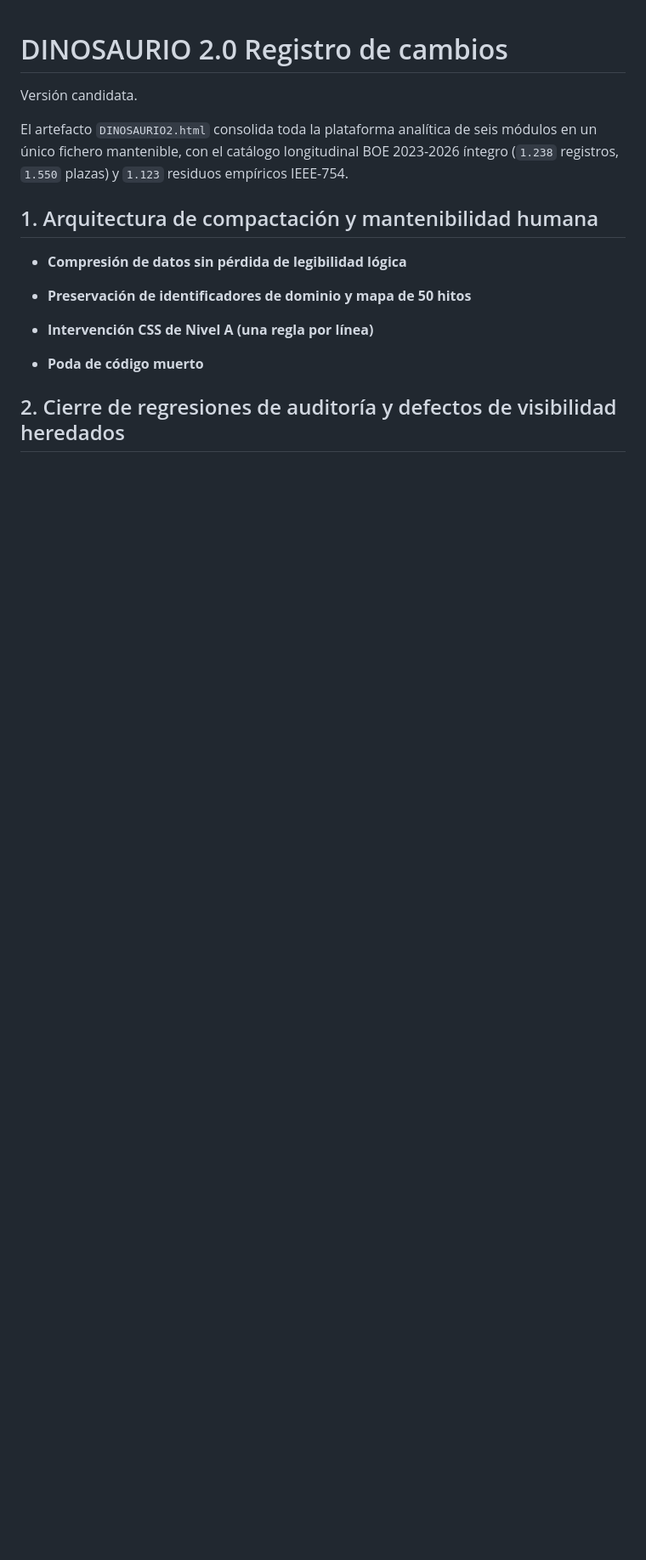
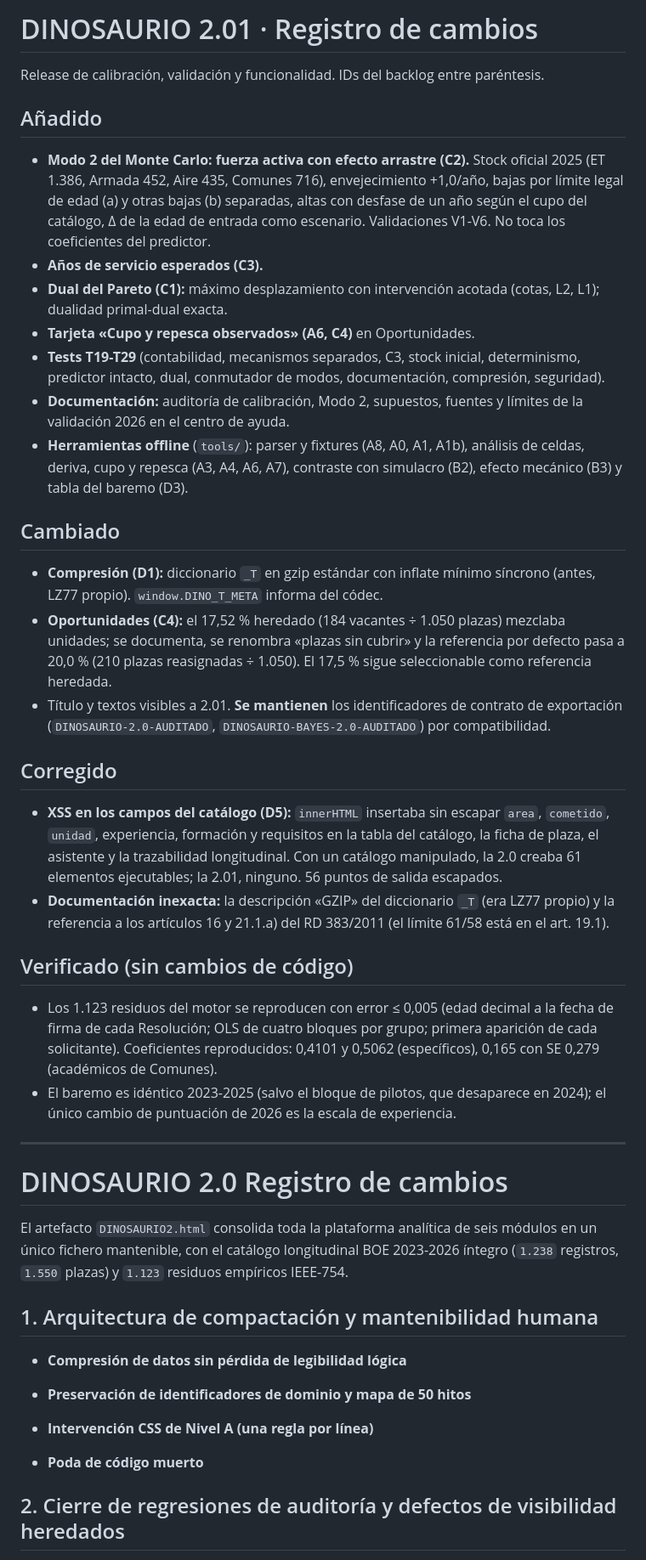
Before and after one commit to mhg778/dinosaurio, a Markdown page: CHANGELOG.md, the part around the change. Shown at 85% size. Drawn GitHub-style; blank space fills up the shorter version.

Commit message:
Update CHANGELOG for version 2.01
Actualización del registro de cambios para la versión 2.01, incluyendo nuevas características, cambios y correcciones.

```diff
--- a/CHANGELOG.md
+++ b/CHANGELOG.md
@@ -1,6 +1,36 @@
+# DINOSAURIO 2.01 · Registro de cambios
+
+Release de calibración, validación y funcionalidad. IDs del backlog entre paréntesis.
+
+## Añadido
+
+- **Modo 2 del Monte Carlo: fuerza activa con efecto arrastre (C2).** Stock oficial 2025 (ET 1.386, Armada 452, Aire 435, Comunes 716), envejecimiento +1,0/año, bajas por límite legal de edad (a) y otras bajas (b) separadas, altas con desfase de un año según el cupo del catálogo, Δ de la edad de entrada como escenario. Validaciones V1-V6. No toca los coeficientes del predictor.
+- **Años de servicio esperados (C3).**
+- **Dual del Pareto (C1):** máximo desplazamiento con intervención acotada (cotas, L2, L1); dualidad primal-dual exacta.
+- **Tarjeta «Cupo y repesca observados» (A6, C4)** en Oportunidades.
+- **Tests T19-T29** (contabilidad, mecanismos separados, C3, stock inicial, determinismo, predictor intacto, dual, conmutador de modos, documentación, compresión, seguridad).
+- **Documentación:** auditoría de calibración, Modo 2, supuestos, fuentes y límites de la validación 2026 en el centro de ayuda.
+- **Herramientas offline** (`tools/`): parser y fixtures (A8, A0, A1, A1b), análisis de celdas, deriva, cupo y repesca (A3, A4, A6, A7), contraste con simulacro (B2), efecto mecánico (B3) y tabla del baremo (D3).
+
+## Cambiado
+
+- **Compresión (D1):** diccionario `_T` en gzip estándar con inflate mínimo síncrono (antes, LZ77 propio). `window.DINO_T_META` informa del códec.
+- **Oportunidades (C4):** el 17,52 % heredado (184 vacantes ÷ 1.050 plazas) mezclaba unidades; se documenta, se renombra «plazas sin cubrir» y la referencia por defecto pasa a 20,0 % (210 plazas reasignadas ÷ 1.050). El 17,5 % sigue seleccionable como referencia heredada.
+- Título y textos visibles a 2.01. **Se mantienen** los identificadores de contrato de exportación (`DINOSAURIO-2.0-AUDITADO`, `DINOSAURIO-BAYES-2.0-AUDITADO`) por compatibilidad.
+
+## Corregido
+
+- **XSS en los campos del catálogo (D5):** `innerHTML` insertaba sin escapar `area`, `cometido`, `unidad`, experiencia, formación y requisitos en la tabla del catálogo, la ficha de plaza, el asistente y la trazabilidad longitudinal. Con un catálogo manipulado, la 2.0 creaba 61 elementos ejecutables; la 2.01, ninguno. 56 puntos de salida escapados.
+- **Documentación inexacta:** la descripción «GZIP» del diccionario `_T` (era LZ77 propio) y la referencia a los artículos 16 y 21.1.a) del RD 383/2011 (el límite 61/58 está en el art. 19.1).
+
+## Verificado (sin cambios de código)
+
+- Los 1.123 residuos del motor se reproducen con error ≤ 0,005 (edad decimal a la fecha de firma de cada Resolución; OLS de cuatro bloques por grupo; primera aparición de cada solicitante). Coeficientes reproducidos: 0,4101 y 0,5062 (específicos), 0,165 con SE 0,279 (académicos de Comunes).
+- El baremo es idéntico 2023-2025 (salvo el bloque de pilotos, que desaparece en 2024); el único cambio de puntuación de 2026 es la escala de experiencia.
+
+---
+
 # DINOSAURIO 2.0  Registro de cambios
-
-Versión candidata.
 
 El artefacto `DINOSAURIO2.html` consolida toda la plataforma analítica de seis módulos en un único fichero mantenible, con el catálogo longitudinal BOE 2023-2026 íntegro (`1.238` registros, `1.550` plazas) y `1.123` residuos empíricos IEEE-754.
 
```
